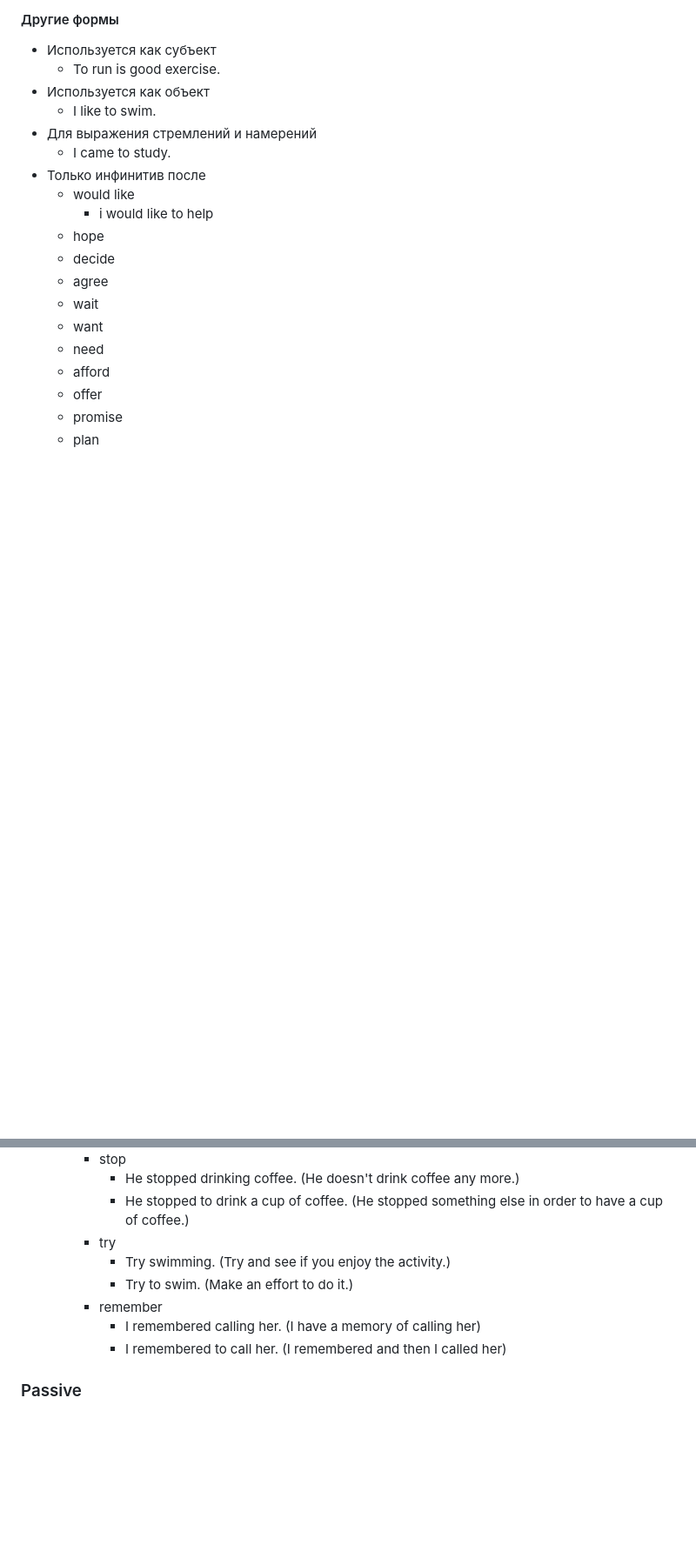
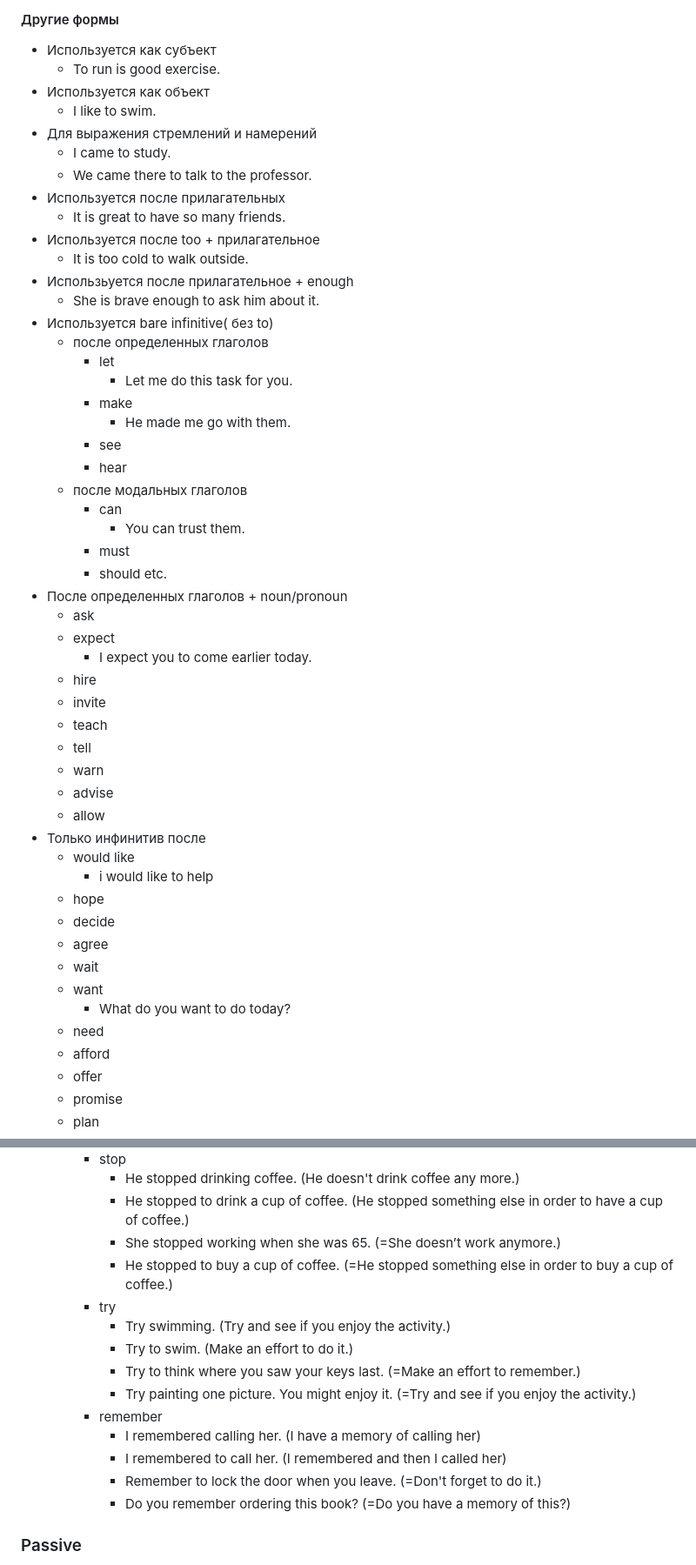
Before and after one commit to dmitry-skvortsov/English, a Markdown page: rules.md, 2 parts joined by grey strips. Shown at 87% size. GitHub-like rendering; blank space fills up the shorter version.

Commit message:
еще по gerund и infinitive

```diff
--- a/rules.md
+++ b/rules.md
@@ -1255,6 +1255,37 @@ Jack and Ivan are such clever boys!
     - I like to swim.
 - Для выражения стремлений и намерений
     - I came to study.
+    - We came there to talk to the professor.
+- Используется после прилагательных
+    - It is great to have so many friends.
+- Используется после too + прилагательное
+    - It is too cold to walk outside.
+- Использьуется после прилагательное + enough
+    - She is brave enough to ask him about it.
+- Используется bare infinitive( без to)
+    - после определенных глаголов
+        - let
+            - Let me do this task for you.
+        - make
+            - He made me go with them.
+        - see
+        - hear
+    - после модальных глаголов
+        - can
+            - You can trust them.
+        - must
+        - should etc.
+- После определенных глаголов + noun/pronoun
+    - ask
+    - expect
+        - I expect you to come earlier today.
+    - hire
+    - invite
+    - teach
+    - tell
+    - warn
+    - advise
+    - allow
 - Только инфинитив после
     - would like
         - i would like to help
@@ -1263,6 +1294,7 @@ Jack and Ivan are such clever boys!
     - agree
     - wait
     - want
+        - What do you want to do today?
     - need
     - afford
     - offer
@@ -1347,12 +1382,19 @@ Jack and Ivan are such clever boys!
         - stop
             - He stopped drinking coffee. (He doesn't drink coffee any more.)
             - He stopped to drink a cup of coffee. (He stopped something else in order to have a cup of coffee.)
+            - She stopped working when she was 65. (=She doesn’t work anymore.)
+            - He stopped to buy a cup of coffee. (=He stopped something else in order to buy a cup of coffee.)
         - try
             - Try swimming. (Try and see if you enjoy the activity.)
             - Try to swim. (Make an effort to do it.)
+            - Try to think where you saw your keys last. (=Make an effort to remember.)
+            - Try painting one picture. You might enjoy it. (=Try and see if you enjoy the activity.)
         - remember
             - I remembered calling her. (I have a memory of calling her)
             - I remembered to call her. (I remembered and then I called her)
+            - Remember to lock the door when you leave. (=Don't forget to do it.)
+            - Do you remember ordering this book? (=Do you have a memory of this?)
+
 ### Passive
 - modal + be + Ved/V3
     - The rules must be followed.
```
Also changed, not shown: other parts of rules.md (+4 -1 lines).
